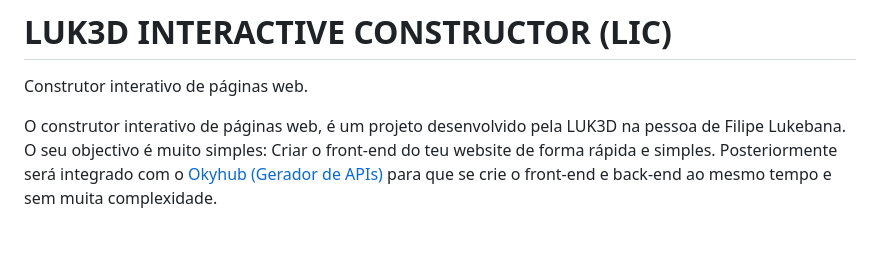
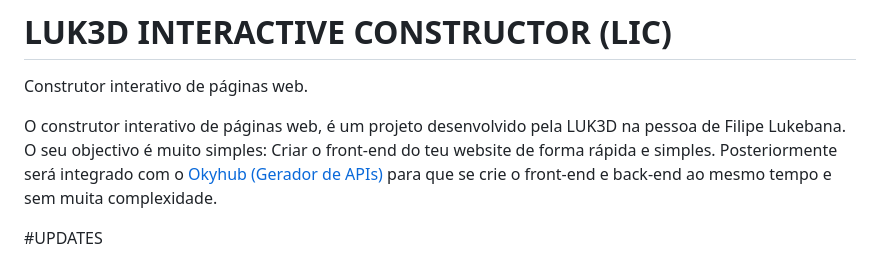
Before and after one commit to LUK3D-Angola/IC-InteractiveConstructor, a Markdown page: README.md, the part around the change printed below. GitHub-like rendering; blank space fills up the shorter version.

```diff
--- a/README.md
+++ b/README.md
@@ -8,4 +8,5 @@ Construtor interativo de páginas web.
 O construtor interativo de páginas web, é um projeto desenvolvido pela LUK3D na pessoa de Filipe Lukebana.
 O seu objectivo é muito simples: Criar o front-end do teu website de forma rápida e simples. Posteriormente será integrado com o [Okyhub (Gerador de APIs)](http://okyhub.luk3d.com/#/)  para que se crie o front-end e back-end ao mesmo tempo e sem muita complexidade.
 
+#UPDATES
 
```
Also changed, not shown: other parts of README.md (+12 -0 lines), screenshot08.png (added), screenshot09.png (added), screenshot10.png (added).
